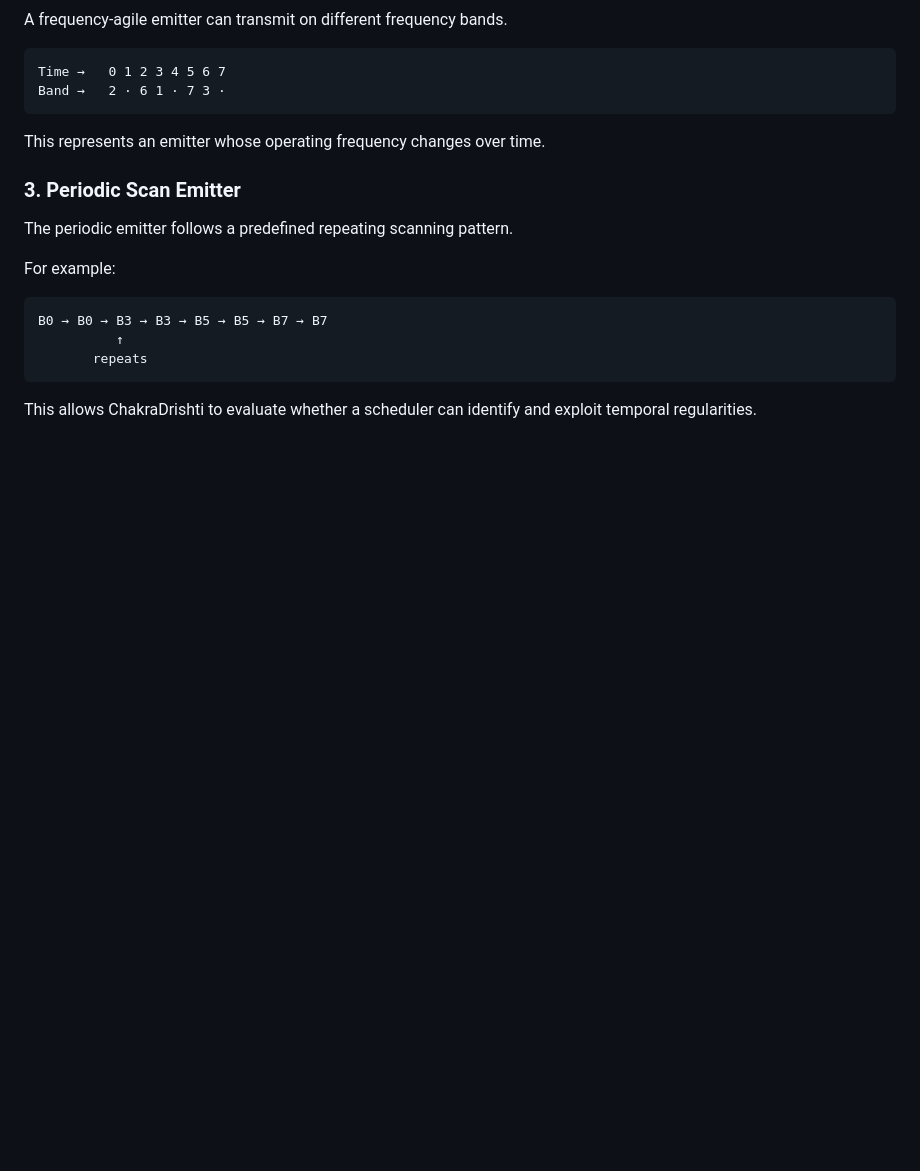
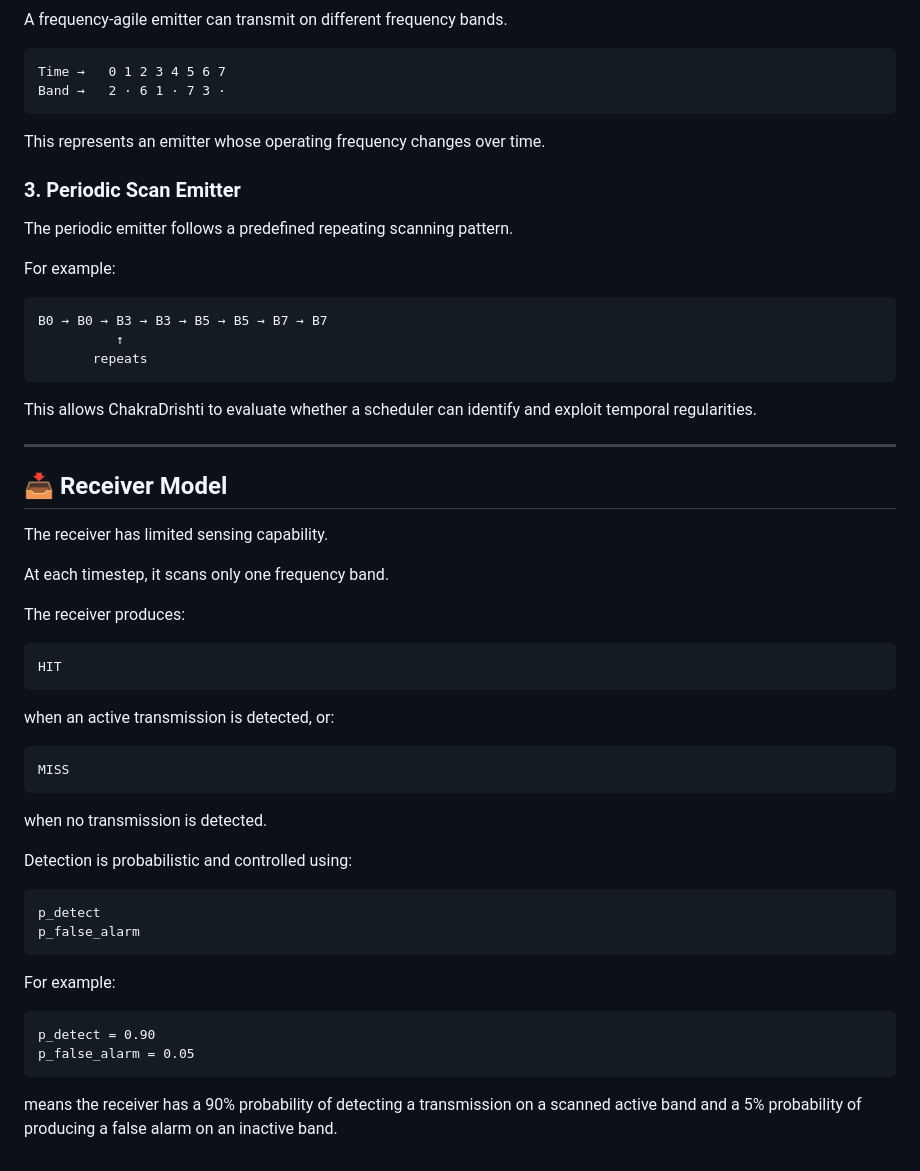
Before and after one commit to sreeja7748/ChakraDrishti, a Markdown page: README.md, the part around the change. Drawn GitHub-style; blank space fills up the shorter version.

````diff
--- a/README.md
+++ b/README.md
@@ -167,3 +167,34 @@ B0 → B0 → B3 → B3 → B5 → B5 → B7 → B7
        repeats
 ```
 This allows ChakraDrishti to evaluate whether a scheduler can identify and exploit temporal regularities.
+
+---
+
+## 📥 Receiver Model
+
+The receiver has limited sensing capability.
+
+At each timestep, it scans only one frequency band.
+
+The receiver produces:
+```text
+HIT
+```
+when an active transmission is detected, or:
+```text
+MISS
+```
+when no transmission is detected.
+
+Detection is probabilistic and controlled using:
+
+```python
+p_detect
+p_false_alarm
+```
+For example:
+```text
+p_detect = 0.90
+p_false_alarm = 0.05
+```
+means the receiver has a 90% probability of detecting a transmission on a scanned active band and a 5% probability of producing a false alarm on an inactive band.
````
